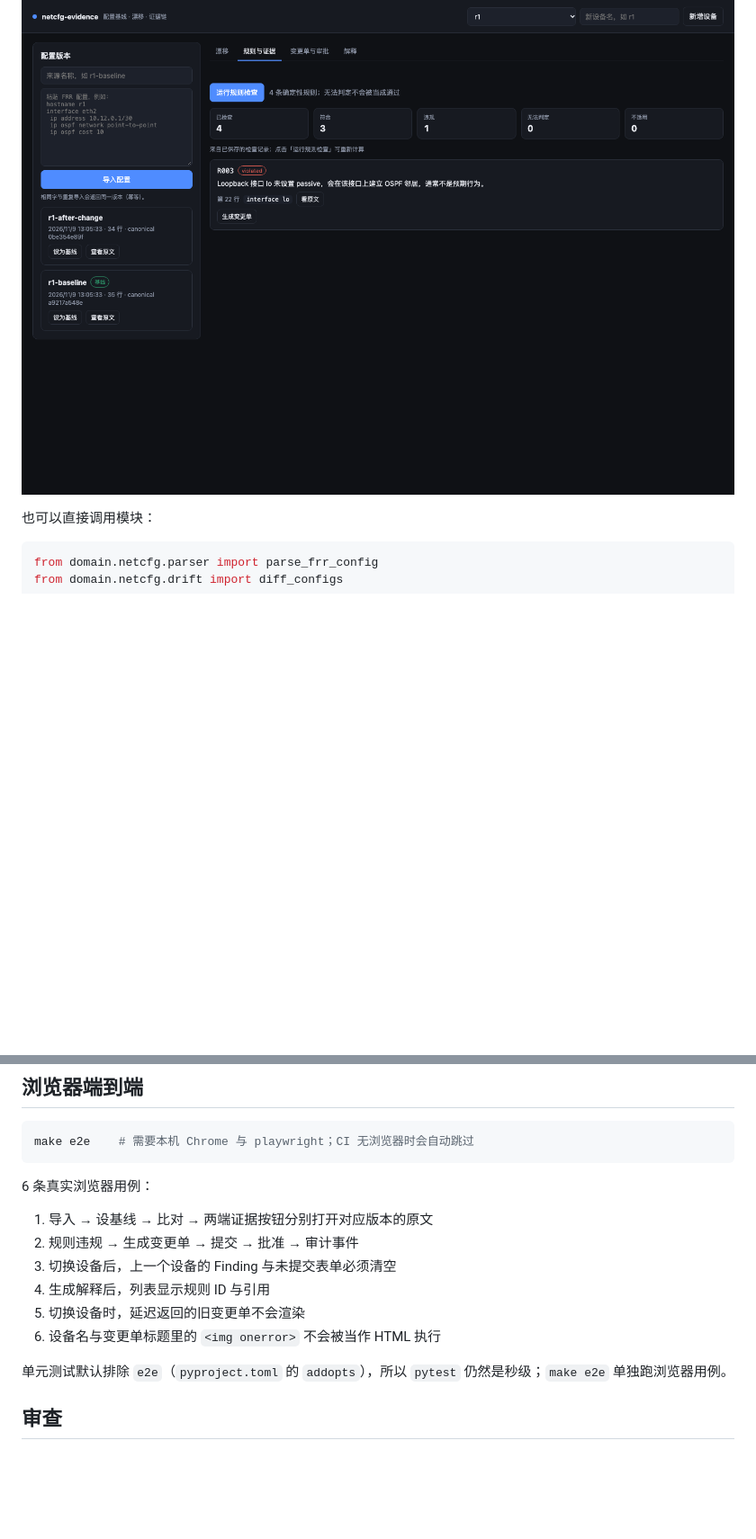
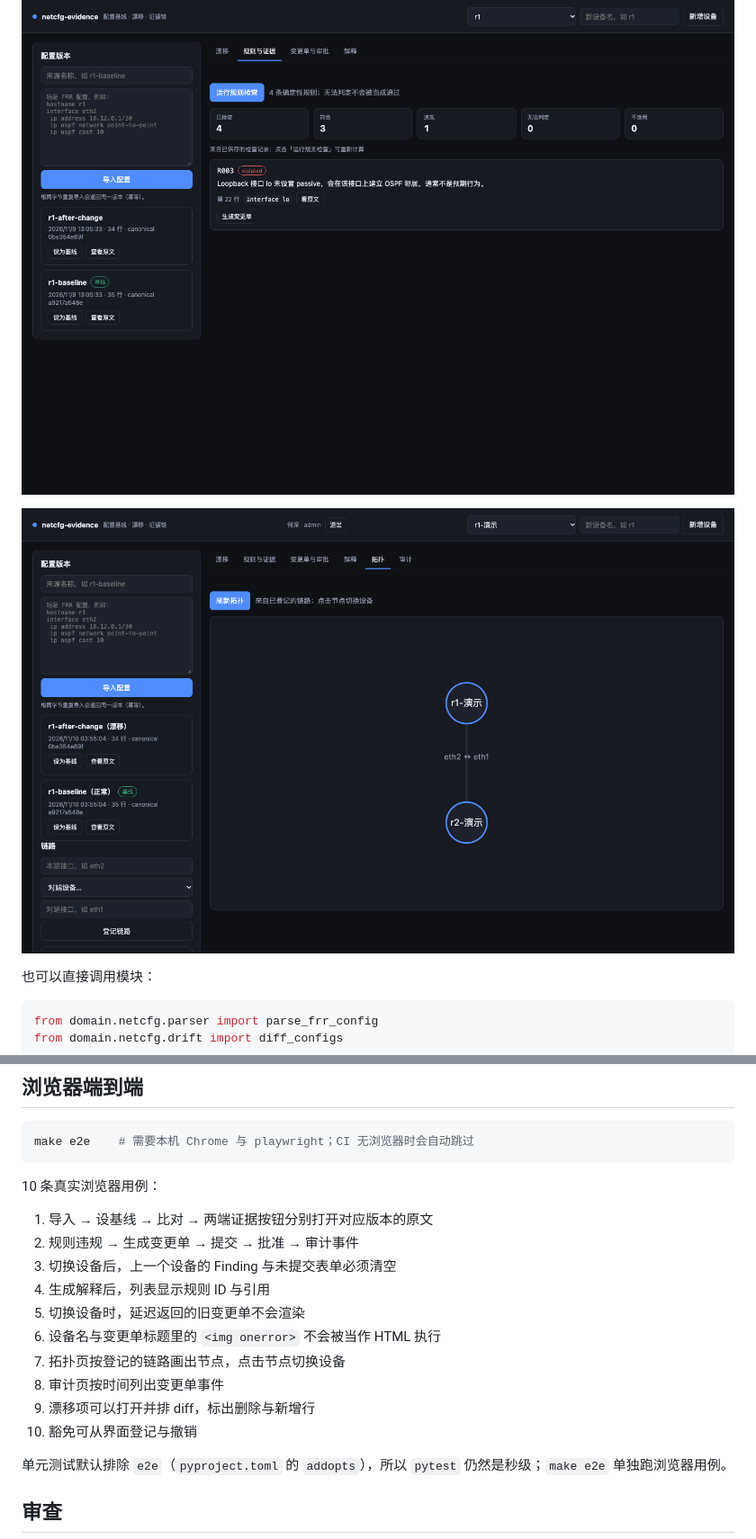
Before and after one commit to Lux8510/netcfg-evidence, a Markdown page: README.md, 2 parts joined by grey strips. Shown at 90% size. Rendered like a GitHub page; pictures changed too: docs/ui-topology.png (added); blank space fills up the shorter version.

````diff
--- a/README.md
+++ b/README.md
@@ -81,6 +81,8 @@ make user USER=老李 ROLE=approver
 ![漂移视图](docs/ui-drift.png)
 
 ![规则与证据](docs/ui-rules.png)
+
+![拓扑](docs/ui-topology.png)
 
 也可以直接调用模块：
 
@@ -323,7 +325,7 @@ make concurrency
 make e2e    # 需要本机 Chrome 与 playwright；CI 无浏览器时会自动跳过
 ```
 
-6 条真实浏览器用例：
+10 条真实浏览器用例：
 
 1. 导入 → 设基线 → 比对 → 两端证据按钮分别打开对应版本的原文
 2. 规则违规 → 生成变更单 → 提交 → 批准 → 审计事件
@@ -331,6 +333,10 @@ make e2e    # 需要本机 Chrome 与 playwright；CI 无浏览器时会自动
 4. 生成解释后，列表显示规则 ID 与引用
 5. 切换设备时，延迟返回的旧变更单不会渲染
 6. 设备名与变更单标题里的 `<img onerror>` 不会被当作 HTML 执行
+7. 拓扑页按登记的链路画出节点，点击节点切换设备
+8. 审计页按时间列出变更单事件
+9. 漂移项可以打开并排 diff，标出删除与新增行
+10. 豁免可从界面登记与撤销
 
 单元测试默认排除 `e2e`（`pyproject.toml` 的 `addopts`），所以 `pytest` 仍然是秒级；`make e2e` 单独跑浏览器用例。
 
````
Also changed, not shown: other parts of README.md (+2 -2 lines), docs/CLAIMS_AUDIT.md (+3 -0 lines), 10 other files.
